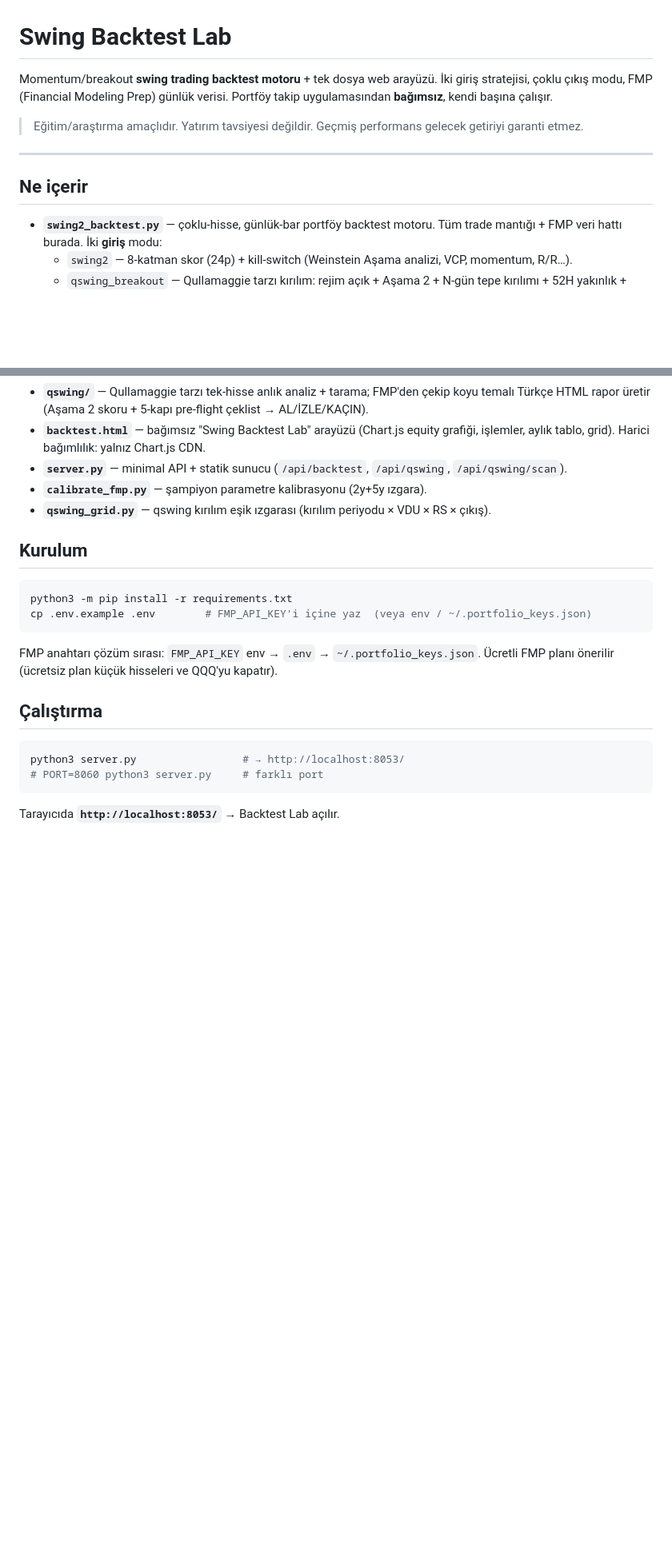
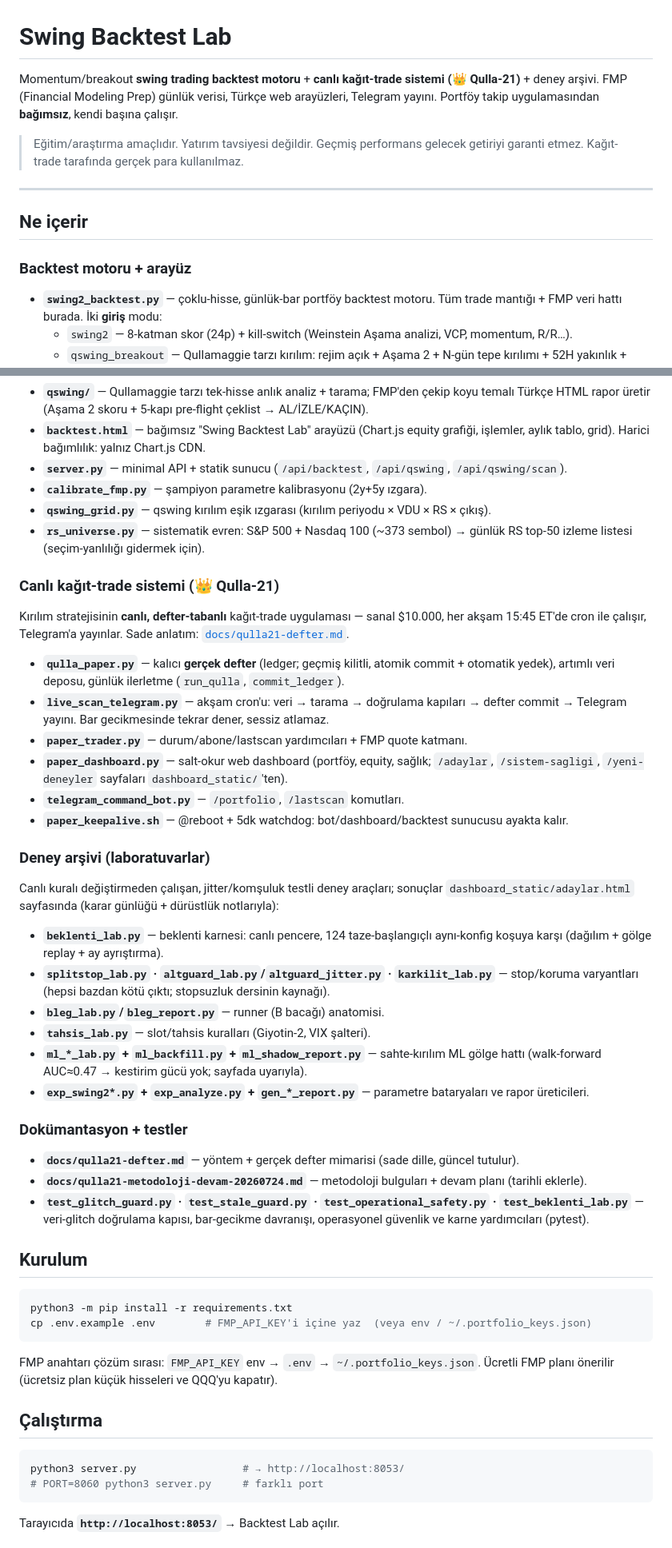
Before and after one commit to yagokhan/swing-backtest-lab, a Markdown page: README.md, 2 parts joined by grey strips. Shown at 80% size. Drawn GitHub-style; blank space fills up the shorter version.

Commit message:
docs: README'yi repo'nun güncel kapsamına genişlet
- Ne içerir: motor / canlı kağıt-trade (Qulla-21) / deney arşivi / docs+testler gruplandı
- Yeni bölüm: Canlı kağıt-trade özeti (Aday 3 kural seti, defter, kapılar, testler)
- rs_universe.py ve lab dosyaları ilk kez belgelendi

Co-Authored-By: Claude Fable 5 <noreply@anthropic.com>

```diff
--- a/README.md
+++ b/README.md
@@ -1,14 +1,17 @@
 # Swing Backtest Lab
 
-Momentum/breakout **swing trading backtest motoru** + tek dosya web arayüzü.
-İki giriş stratejisi, çoklu çıkış modu, FMP (Financial Modeling Prep) günlük verisi.
-Portföy takip uygulamasından **bağımsız**, kendi başına çalışır.
+Momentum/breakout **swing trading backtest motoru** + **canlı kağıt-trade sistemi
+(👑 Qulla-21)** + deney arşivi. FMP (Financial Modeling Prep) günlük verisi,
+Türkçe web arayüzleri, Telegram yayını. Portföy takip uygulamasından **bağımsız**,
+kendi başına çalışır.
 
-> Eğitim/araştırma amaçlıdır. Yatırım tavsiyesi değildir. Geçmiş performans gelecek getiriyi garanti etmez.
+> Eğitim/araştırma amaçlıdır. Yatırım tavsiyesi değildir. Geçmiş performans gelecek getiriyi garanti etmez. Kağıt-trade tarafında gerçek para kullanılmaz.
 
 ---
 
 ## Ne içerir
+
+### Backtest motoru + arayüz
 
 - **`swing2_backtest.py`** — çoklu-hisse, günlük-bar portföy backtest motoru. Tüm trade mantığı + FMP veri hattı burada. İki **giriş** modu:
   - `swing2` — 8-katman skor (24p) + kill-switch (Weinstein Aşama analizi, VCP, momentum, R/R…).
@@ -19,6 +22,38 @@ Portföy takip uygulamasından **bağımsız**, kendi başına çalışır.
 - **`server.py`** — minimal API + statik sunucu (`/api/backtest`, `/api/qswing`, `/api/qswing/scan`).
 - **`calibrate_fmp.py`** — şampiyon parametre kalibrasyonu (2y+5y ızgara).
 - **`qswing_grid.py`** — qswing kırılım eşik ızgarası (kırılım periyodu × VDU × RS × çıkış).
+- **`rs_universe.py`** — sistematik evren: S&P 500 + Nasdaq 100 (~373 sembol) → günlük RS top-50 izleme listesi (seçim-yanlılığı gidermek için).
+
+### Canlı kağıt-trade sistemi (👑 Qulla-21)
+
+Kırılım stratejisinin **canlı, defter-tabanlı** kağıt-trade uygulaması — sanal $10.000,
+her akşam 15:45 ET'de cron ile çalışır, Telegram'a yayınlar. Sade anlatım:
+[`docs/qulla21-defter.md`](docs/qulla21-defter.md).
+
+- **`qulla_paper.py`** — kalıcı **gerçek defter** (ledger; geçmiş kilitli, atomik commit + otomatik yedek), artımlı veri deposu, günlük ilerletme (`run_qulla`, `commit_ledger`).
+- **`live_scan_telegram.py`** — akşam cron'u: veri → tarama → doğrulama kapıları → defter commit → Telegram yayını. Bar gecikmesinde tekrar dener, sessiz atlamaz.
+- **`paper_trader.py`** — durum/abone/lastscan yardımcıları + FMP quote katmanı.
+- **`paper_dashboard.py`** — salt-okur web dashboard (portföy, equity, sağlık; `/adaylar`, `/sistem-sagligi`, `/yeni-deneyler` sayfaları `dashboard_static/`'ten).
+- **`telegram_command_bot.py`** — `/portfolio`, `/lastscan` komutları.
+- **`paper_keepalive.sh`** — @reboot + 5dk watchdog: bot/dashboard/backtest sunucusu ayakta kalır.
+
+### Deney arşivi (laboratuvarlar)
+
+Canlı kuralı değiştirmeden çalışan, jitter/komşuluk testli deney araçları; sonuçlar
+`dashboard_static/adaylar.html` sayfasında (karar günlüğü + dürüstlük notlarıyla):
+
+- **`beklenti_lab.py`** — beklenti karnesi: canlı pencere, 124 taze-başlangıçlı aynı-konfig koşuya karşı (dağılım + gölge replay + ay ayrıştırma).
+- **`splitstop_lab.py` · `altguard_lab.py`/`altguard_jitter.py` · `karkilit_lab.py`** — stop/koruma varyantları (hepsi bazdan kötü çıktı; stopsuzluk dersinin kaynağı).
+- **`bleg_lab.py`/`bleg_report.py`** — runner (B bacağı) anatomisi.
+- **`tahsis_lab.py`** — slot/tahsis kuralları (Giyotin-2, VIX şalteri).
+- **`ml_*_lab.py` + `ml_backfill.py` + `ml_shadow_report.py`** — sahte-kırılım ML gölge hattı (walk-forward AUC≈0.47 → kestirim gücü yok; sayfada uyarıyla).
+- **`exp_swing2*.py` + `exp_analyze.py` + `gen_*_report.py`** — parametre bataryaları ve rapor üreticileri.
+
+### Dokümantasyon + testler
+
+- **`docs/qulla21-defter.md`** — yöntem + gerçek defter mimarisi (sade dille, güncel tutulur).
+- **`docs/qulla21-metodoloji-devam-20260724.md`** — metodoloji bulguları + devam planı (tarihli eklerle).
+- **`test_glitch_guard.py` · `test_stale_guard.py` · `test_operational_safety.py` · `test_beklenti_lab.py`** — veri-glitch doğrulama kapısı, bar-gecikme davranışı, operasyonel güvenlik ve karne yardımcıları (pytest).
 
 ## Kurulum
 
```
Also changed, not shown: other parts of README.md (+17 -0 lines).
